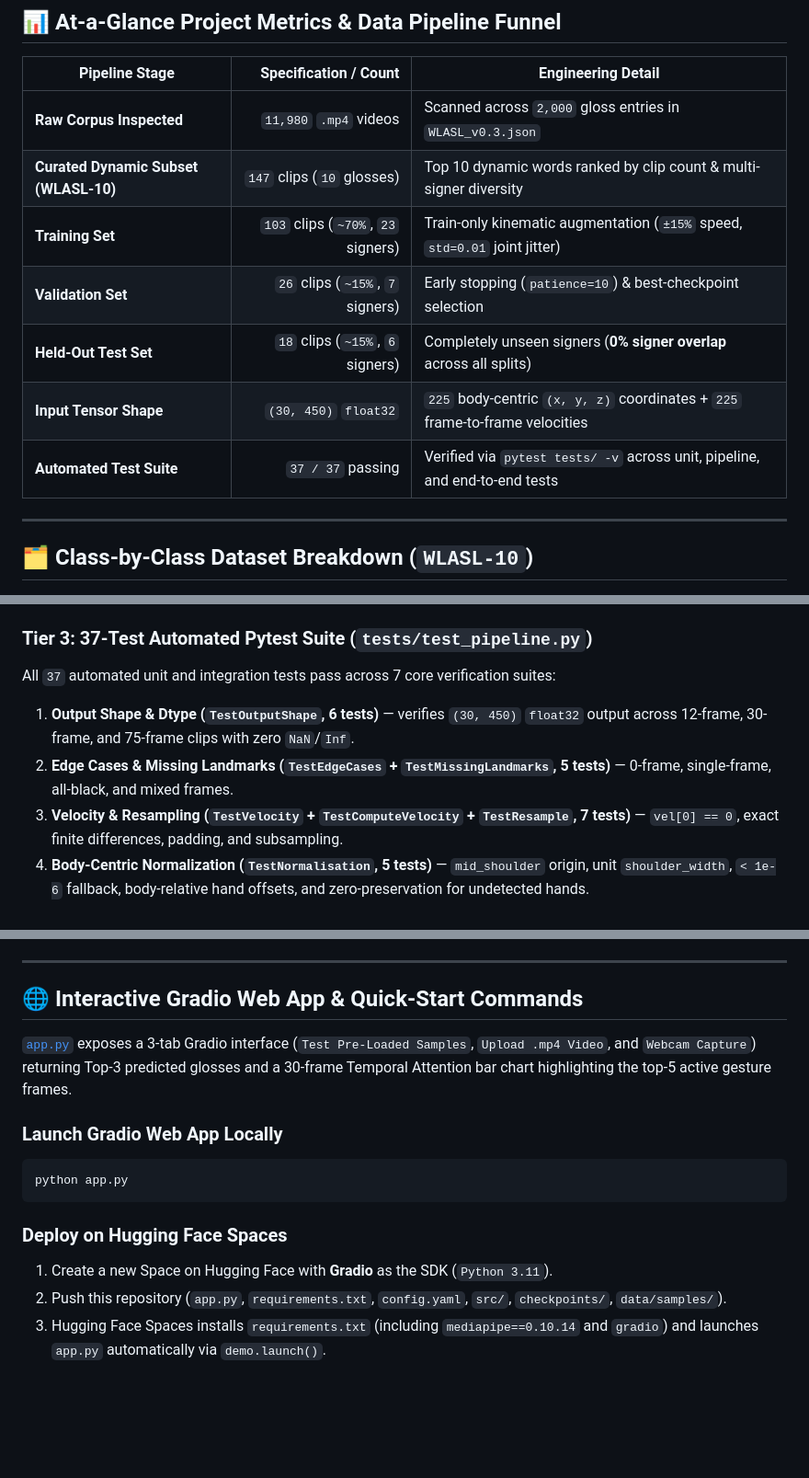
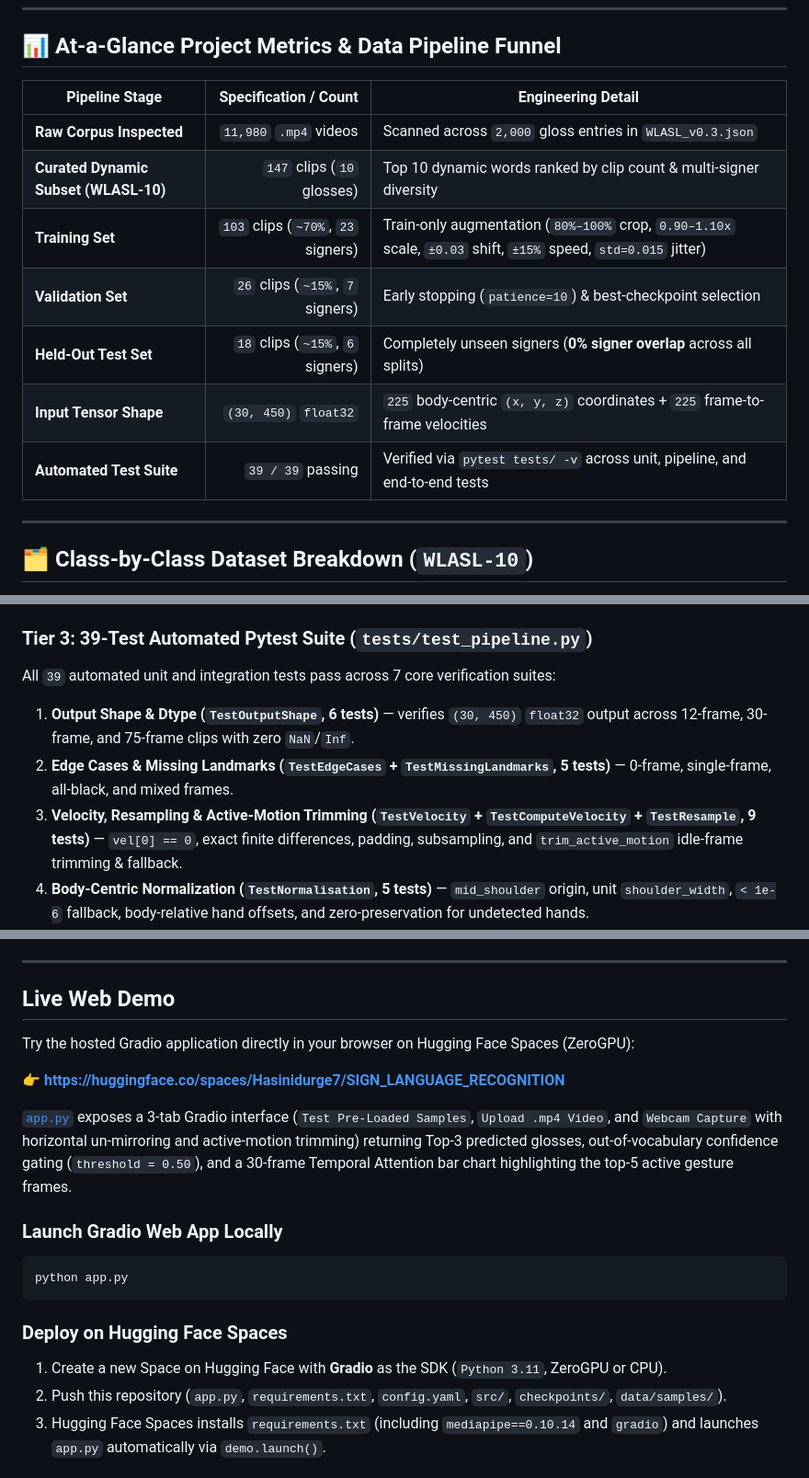
Before and after one commit to hasinimaddula26-tech/SIGN_LANGUAGE_RECOGNITION, a Markdown page: README.md, 3 parts joined by grey strips. Shown at 92% size. Drawn GitHub-style; blank space fills up the shorter version.

```diff
--- a/README.md
+++ b/README.md
@@ -17,11 +17,11 @@ Dynamic word-level sign language is inherently a spatio-temporal motion problem:
 |---|---:|---|
 | **Raw Corpus Inspected** | `11,980` `.mp4` videos | Scanned across `2,000` gloss entries in `WLASL_v0.3.json` |
 | **Curated Dynamic Subset (WLASL-10)** | `147` clips (`10` glosses) | Top 10 dynamic words ranked by clip count & multi-signer diversity |
-| **Training Set** | `103` clips (`~70%`, `23` signers) | Train-only kinematic augmentation (`±15%` speed, `std=0.01` joint jitter) |
+| **Training Set** | `103` clips (`~70%`, `23` signers) | Train-only augmentation (`80%–100%` crop, `0.90–1.10x` scale, `±0.03` shift, `±15%` speed, `std=0.015` jitter) |
 | **Validation Set** | `26` clips (`~15%`, `7` signers) | Early stopping (`patience=10`) & best-checkpoint selection |
 | **Held-Out Test Set** | `18` clips (`~15%`, `6` signers) | Completely unseen signers (**0% signer overlap** across all splits) |
 | **Input Tensor Shape** | `(30, 450)` `float32` | `225` body-centric `(x, y, z)` coordinates + `225` frame-to-frame velocities |
-| **Automated Test Suite** | `37 / 37` passing | Verified via `pytest tests/ -v` across unit, pipeline, and end-to-end tests |
+| **Automated Test Suite** | `39 / 39` passing | Verified via `pytest tests/ -v` across unit, pipeline, and end-to-end tests |
 
 ---
 
@@ -83,11 +83,11 @@ All 4 architectures (`CNNBaseline`, `LSTMBaseline`, `CNNLSTMStandard`, `Proposed
 ### Tier 2: Live Video & Real-Time Webcam Inference (`src/predict.py` & `app.py`)
 Both the CLI (`src/predict.py`) and Gradio UI (`app.py`) compute calibrated softmax **Top-3 gloss probabilities** and extract **peak temporal self-attention frame indices** (for example, frames `[6..12]` during active gesture strokes on held-out WLASL test clips). In live webcam mode (`--mode webcam`), a 30-frame rolling buffer feeds continuous predictions with confidence scoring (allowing downstream gating at `> 0.75` confidence to separate active signs from an `Idle / No-Sign` state).
 
-### Tier 3: 37-Test Automated Pytest Suite (`tests/test_pipeline.py`)
-All `37` automated unit and integration tests pass across 7 core verification suites:
+### Tier 3: 39-Test Automated Pytest Suite (`tests/test_pipeline.py`)
+All `39` automated unit and integration tests pass across 7 core verification suites:
 1. **Output Shape & Dtype (`TestOutputShape`, 6 tests)** — verifies `(30, 450)` `float32` output across 12-frame, 30-frame, and 75-frame clips with zero `NaN`/`Inf`.
 2. **Edge Cases & Missing Landmarks (`TestEdgeCases` + `TestMissingLandmarks`, 5 tests)** — 0-frame, single-frame, all-black, and mixed frames.
-3. **Velocity & Resampling (`TestVelocity` + `TestComputeVelocity` + `TestResample`, 7 tests)** — `vel[0] == 0`, exact finite differences, padding, and subsampling.
+3. **Velocity, Resampling & Active-Motion Trimming (`TestVelocity` + `TestComputeVelocity` + `TestResample`, 9 tests)** — `vel[0] == 0`, exact finite differences, padding, subsampling, and `trim_active_motion` idle-frame trimming & fallback.
 4. **Body-Centric Normalization (`TestNormalisation`, 5 tests)** — `mid_shoulder` origin, unit `shoulder_width`, `< 1e-6` fallback, body-relative hand offsets, and zero-preservation for undetected hands.
 5. **WLASL-10 Pipeline & Signer Isolation (`TestDatasetWLASL`, 5 tests)** — top-10 selection, `frame_start`/`frame_end` slicing, `.npz` caching, subfolder fallback, 0% signer leakage, train-only augmentation, and isolated `--smoke-test-data`.
 6. **Model Architectures & Factory (`TestModels`, 5 tests)** — forward shapes, parameter counts, `attention_weights.sum() == 1.0`, and `build_model` factory validation.
@@ -134,9 +134,13 @@ Exact metrics exported directly from [`results/model_comparison.csv`](results/mo
 
 ---
 
-## 🌐 Interactive Gradio Web App & Quick-Start Commands
+## Live Web Demo
 
-[`app.py`](app.py) exposes a 3-tab Gradio interface (`Test Pre-Loaded Samples`, `Upload .mp4 Video`, and `Webcam Capture`) returning Top-3 predicted glosses and a 30-frame Temporal Attention bar chart highlighting the top-5 active gesture frames.
+Try the hosted Gradio application directly in your browser on Hugging Face Spaces (ZeroGPU):
+
+👉 **https://huggingface.co/spaces/Hasinidurge7/SIGN_LANGUAGE_RECOGNITION**
+
+[`app.py`](app.py) exposes a 3-tab Gradio interface (`Test Pre-Loaded Samples`, `Upload .mp4 Video`, and `Webcam Capture` with horizontal un-mirroring and active-motion trimming) returning Top-3 predicted glosses, out-of-vocabulary confidence gating (`threshold = 0.50`), and a 30-frame Temporal Attention bar chart highlighting the top-5 active gesture frames.
 
 ### Launch Gradio Web App Locally
 
@@ -146,7 +150,7 @@ python app.py
 
 ### Deploy on Hugging Face Spaces
 
-1. Create a new Space on Hugging Face with **Gradio** as the SDK (`Python 3.11`).
+1. Create a new Space on Hugging Face with **Gradio** as the SDK (`Python 3.11`, ZeroGPU or CPU).
 2. Push this repository (`app.py`, `requirements.txt`, `config.yaml`, `src/`, `checkpoints/`, `data/samples/`).
 3. Hugging Face Spaces installs `requirements.txt` (including `mediapipe==0.10.14` and `gradio`) and launches `app.py` automatically via `demo.launch()`.
 
```
Also changed, not shown: other parts of README.md (+11 -11 lines), results/benchmark_comparison.png, 10 other files.
